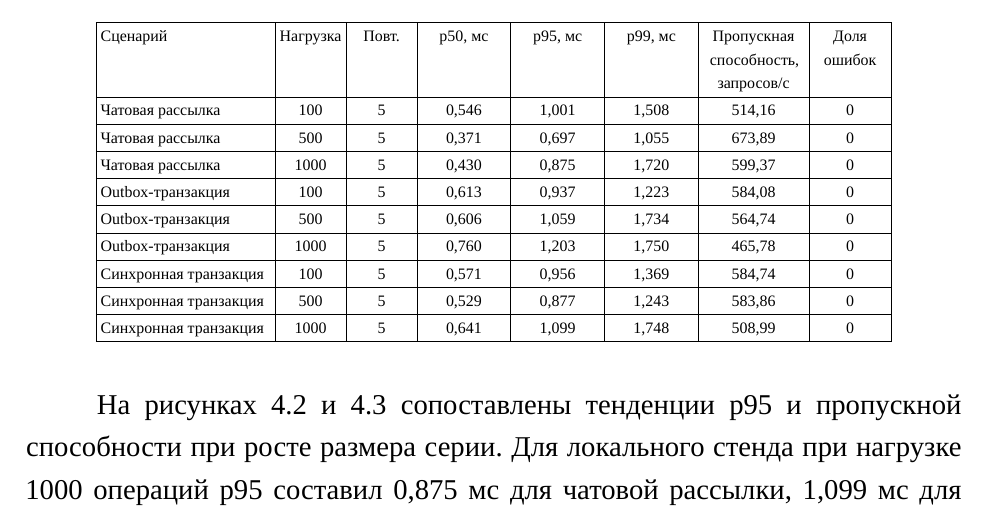
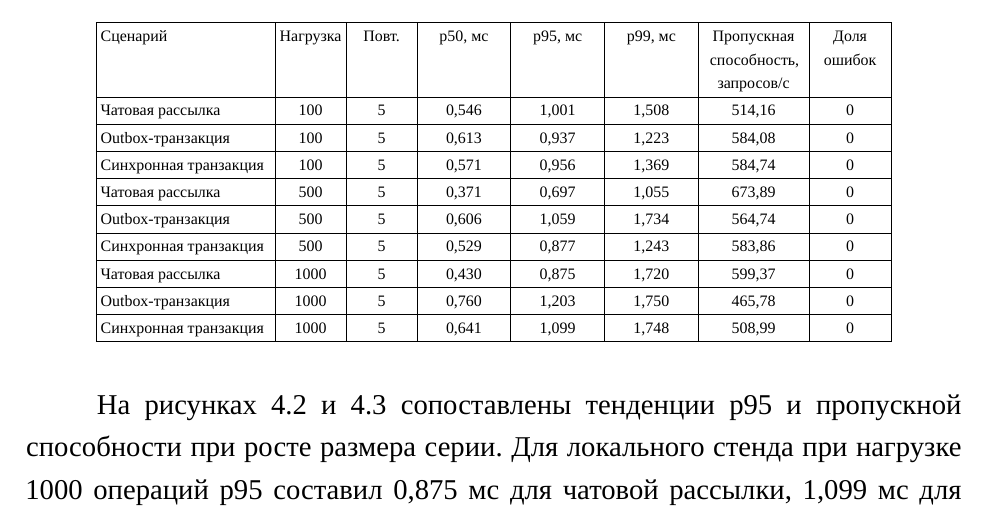
Before and after one commit to gorinovdan/mmorpg-architecture-research, a LaTeX document (report/report.tex): part of page 15 of 34, cut so that both start at the same text. Compiled offline with XeLaTeX; a missing font is replaced by an installed copy or a similar font.

Commit message:
Group performance table by load

```diff
--- a/report/report.tex
+++ b/report/report.tex
@@ -474,19 +474,19 @@ WebSocket-восстановление & восстановление событ
 \midrule
 Чатовая рассылка & 100 & 5 & 0,546 & 1,001 & 1,508 & 514,16 & 0 \\
 \hline
+Outbox-транзакция & 100 & 5 & 0,613 & 0,937 & 1,223 & 584,08 & 0 \\
+\hline
+Синхронная транзакция & 100 & 5 & 0,571 & 0,956 & 1,369 & 584,74 & 0 \\
+\hline
 Чатовая рассылка & 500 & 5 & 0,371 & 0,697 & 1,055 & 673,89 & 0 \\
+\hline
+Outbox-транзакция & 500 & 5 & 0,606 & 1,059 & 1,734 & 564,74 & 0 \\
+\hline
+Синхронная транзакция & 500 & 5 & 0,529 & 0,877 & 1,243 & 583,86 & 0 \\
 \hline
 Чатовая рассылка & 1000 & 5 & 0,430 & 0,875 & 1,720 & 599,37 & 0 \\
 \hline
-Outbox-транзакция & 100 & 5 & 0,613 & 0,937 & 1,223 & 584,08 & 0 \\
-\hline
-Outbox-транзакция & 500 & 5 & 0,606 & 1,059 & 1,734 & 564,74 & 0 \\
-\hline
 Outbox-транзакция & 1000 & 5 & 0,760 & 1,203 & 1,750 & 465,78 & 0 \\
-\hline
-Синхронная транзакция & 100 & 5 & 0,571 & 0,956 & 1,369 & 584,74 & 0 \\
-\hline
-Синхронная транзакция & 500 & 5 & 0,529 & 0,877 & 1,243 & 583,86 & 0 \\
 \hline
 Синхронная транзакция & 1000 & 5 & 0,641 & 1,099 & 1,748 & 508,99 & 0 \\
 \bottomrule
```
Also changed, not shown: report/report.pdf.
